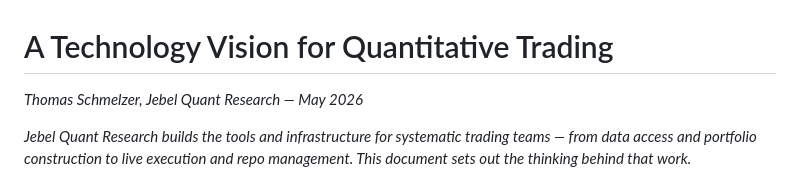
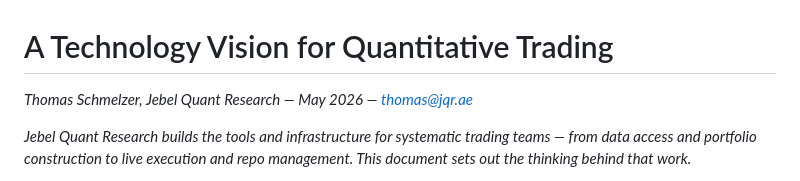
Before and after one commit to Jebel-Quant/platform, a Markdown page: vision.md, the part around the change. GitHub-like rendering.

Commit message:
Add contact email to title line
Co-Authored-By: Claude Sonnet 4.6 <noreply@anthropic.com>

```diff
--- a/vision.md
+++ b/vision.md
@@ -1,6 +1,6 @@
 # A Technology Vision for Quantitative Trading
 
-*Thomas Schmelzer, Jebel Quant Research — May 2026*
+*Thomas Schmelzer, Jebel Quant Research — May 2026 — thomas@jqr.ae*
 
 *Jebel Quant Research builds the tools and infrastructure for systematic trading teams — from data access and
 portfolio construction to live execution and repo management. This document sets out the thinking behind that work.*
```
